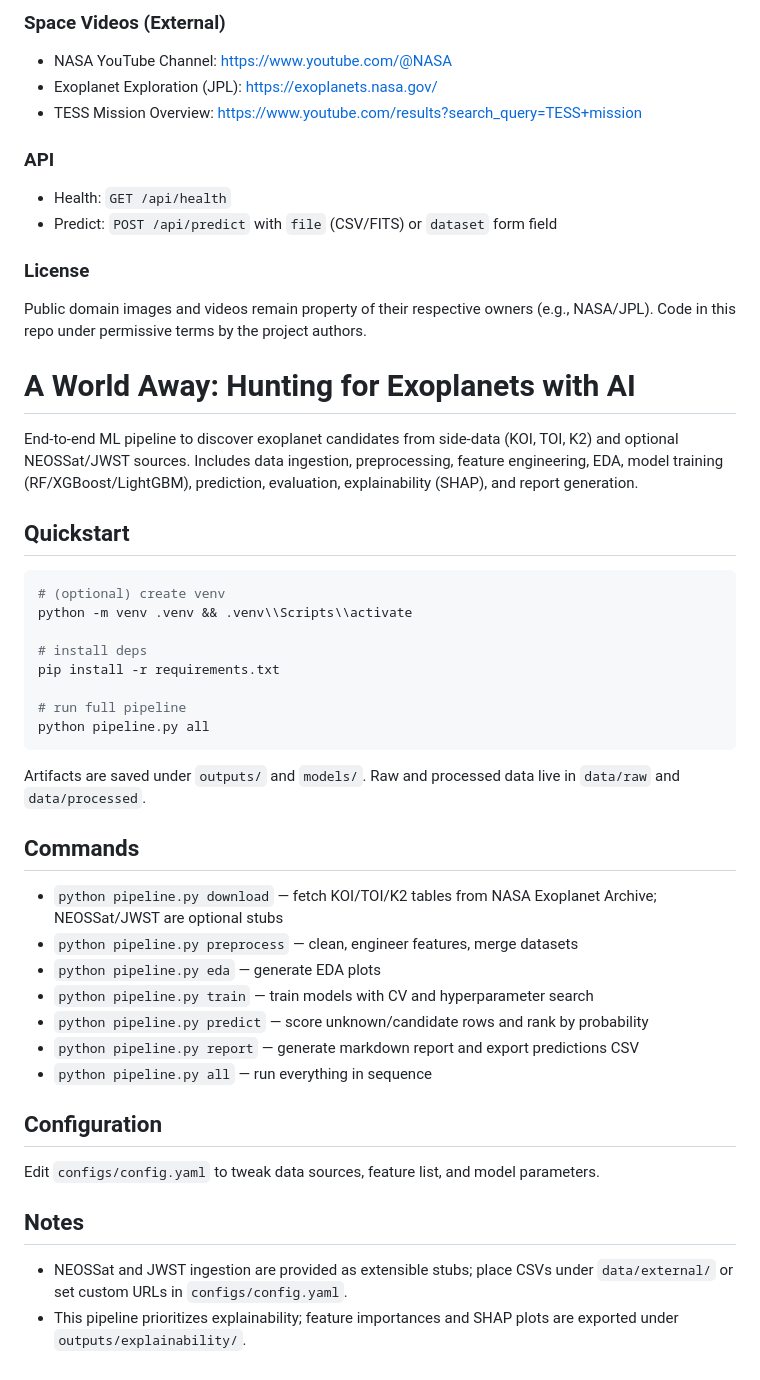
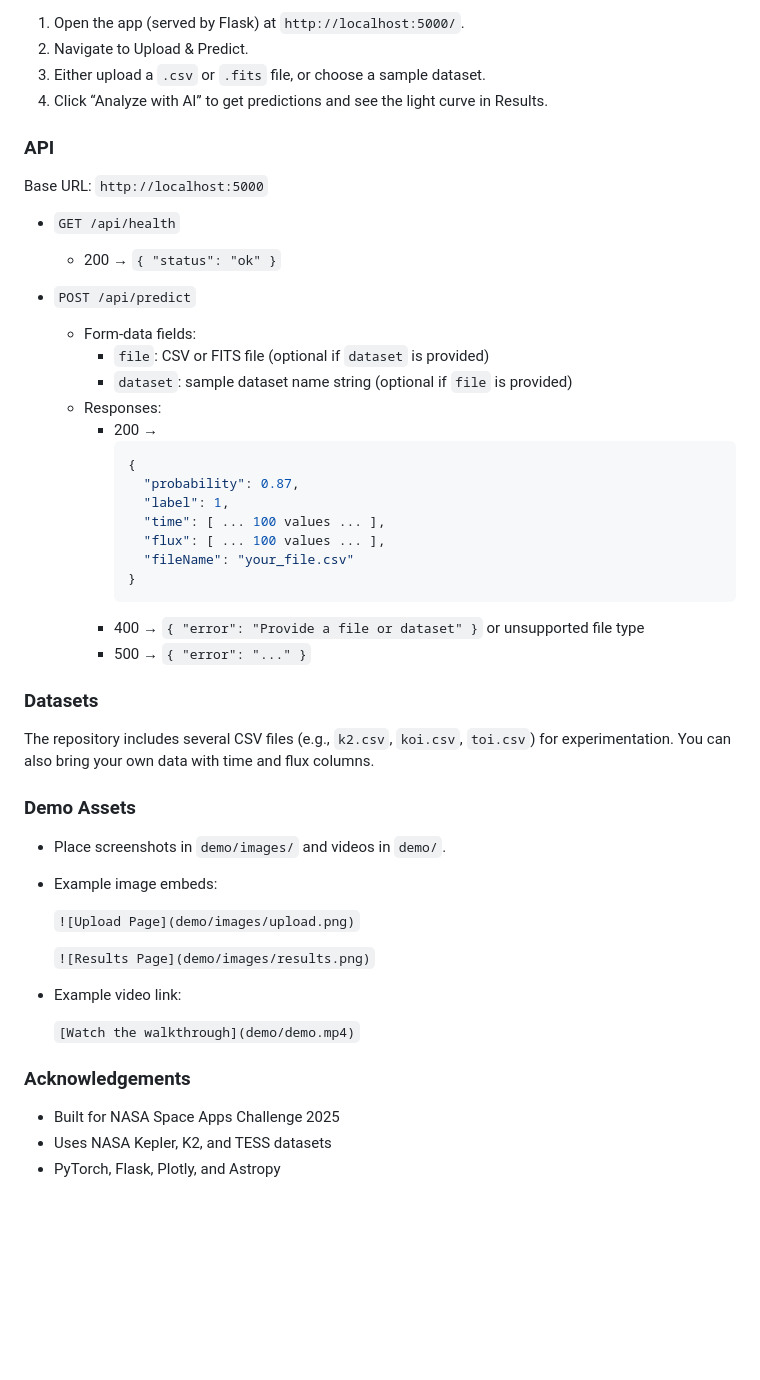
Before and after one commit to SayedAbdalsamie/Exoplanet-Detector, a Markdown page: README.md, the part around one of its changes. Drawn GitHub-style; blank space fills up the shorter version.

````diff
--- a/README.md
+++ b/README.md
@@ -37,50 +68,53 @@ Below are included project images used for branding and the tab icon.
 
-### Space Videos (External)
-- NASA YouTube Channel: https://www.youtube.com/@NASA
-- Exoplanet Exploration (JPL): https://exoplanets.nasa.gov/
-- TESS Mission Overview: https://www.youtube.com/results?search_query=TESS+mission
+1. Open the app (served by Flask) at `http://localhost:5000/`.
+2. Navigate to Upload & Predict.
+3. Either upload a `.csv` or `.fits` file, or choose a sample dataset.
+4. Click “Analyze with AI” to get predictions and see the light curve in Results.
 
 ### API
-- Health: `GET /api/health`
-- Predict: `POST /api/predict` with `file` (CSV/FITS) or `dataset` form field
 
-### License
-Public domain images and videos remain property of their respective owners (e.g., NASA/JPL). Code in this repo under permissive terms by the project authors.
+Base URL: `http://localhost:5000`
 
-# A World Away: Hunting for Exoplanets with AI
+- `GET /api/health`
+  - 200 → `{ "status": "ok" }`
 
-End-to-end ML pipeline to discover exoplanet candidates from side-data (KOI, TOI, K2) and optional NEOSSat/JWST sources. Includes data ingestion, preprocessing, feature engineering, EDA, model training (RF/XGBoost/LightGBM), prediction, evaluation, explainability (SHAP), and report generation.
+- `POST /api/predict`
+  - Form-data fields:
+    - `file`: CSV or FITS file (optional if `dataset` is provided)
+    - `dataset`: sample dataset name string (optional if `file` is provided)
+  - Responses:
+    - 200 →
+      ```json
+      {
+        "probability": 0.87,
+        "label": 1,
+        "time": [ ... 100 values ... ],
+        "flux": [ ... 100 values ... ],
+        "fileName": "your_file.csv"
+      }
+      ```
+    - 400 → `{ "error": "Provide a file or dataset" }` or unsupported file type
+    - 500 → `{ "error": "..." }`
 
-## Quickstart
+### Datasets
 
-```bash
-# (optional) create venv
-python -m venv .venv && .venv\\Scripts\\activate
+The repository includes several CSV files (e.g., `k2.csv`, `koi.csv`, `toi.csv`) for experimentation. You can also bring your own data with time and flux columns.
 
-# install deps
-pip install -r requirements.txt
+### Demo Assets
 
-# run full pipeline
-python pipeline.py all
-```
+- Place screenshots in `demo/images/` and videos in `demo/`.
+- Example image embeds:
 
-Artifacts are saved under `outputs/` and `models/`. Raw and processed data live in `data/raw` and `data/processed`.
+  `![Upload Page](demo/images/upload.png)`
 
-## Commands
+  `![Results Page](demo/images/results.png)`
 
-- `python pipeline.py download` — fetch KOI/TOI/K2 tables from NASA Exoplanet Archive; NEOSSat/JWST are optional stubs
-- `python pipeline.py preprocess` — clean, engineer features, merge datasets
-- `python pipeline.py eda` — generate EDA plots
-- `python pipeline.py train` — train models with CV and hyperparameter search
-- `python pipeline.py predict` — score unknown/candidate rows and rank by probability
-- `python pipeline.py report` — generate markdown report and export predictions CSV
-- `python pipeline.py all` — run everything in sequence
+- Example video link:
 
-## Configuration
+  `[Watch the walkthrough](demo/demo.mp4)`
 
-Edit `configs/config.yaml` to tweak data sources, feature list, and model parameters.
+### Acknowledgements
 
-## Notes
-
-- NEOSSat and JWST ingestion are provided as extensible stubs; place CSVs under `data/external/` or set custom URLs in `configs/config.yaml`.
-- This pipeline prioritizes explainability; feature importances and SHAP plots are exported under `outputs/explainability/`.
+- Built for NASA Space Apps Challenge 2025
+- Uses NASA Kepler, K2, and TESS datasets
+- PyTorch, Flask, Plotly, and Astropy
````
Also changed, not shown: other parts of README.md (+57 -26 lines).
